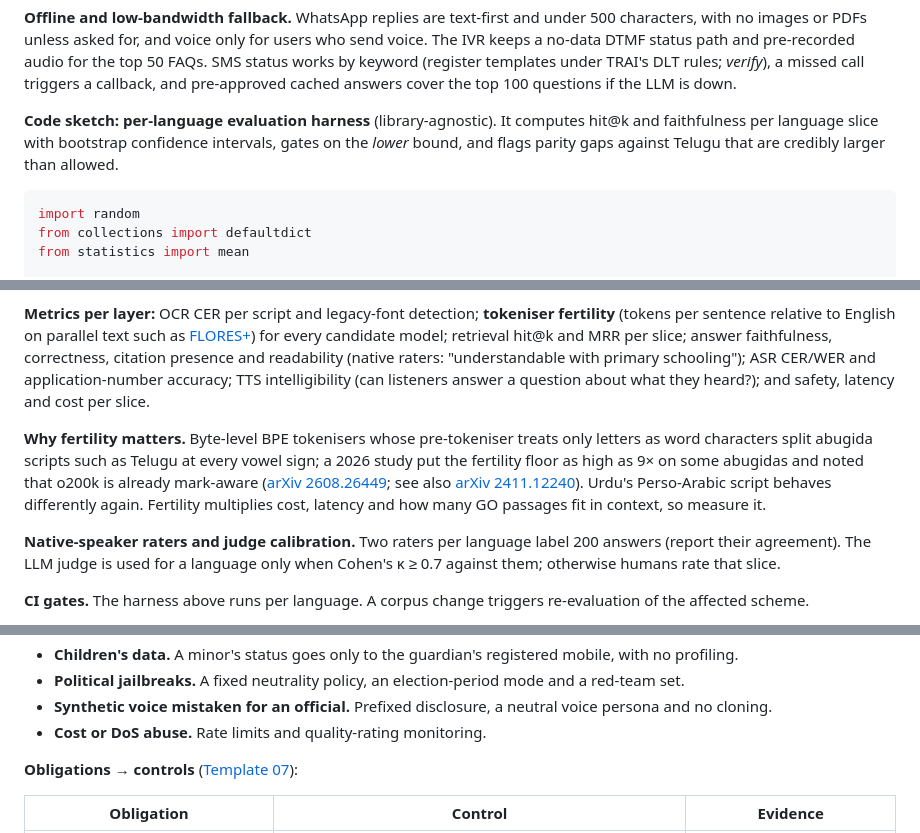
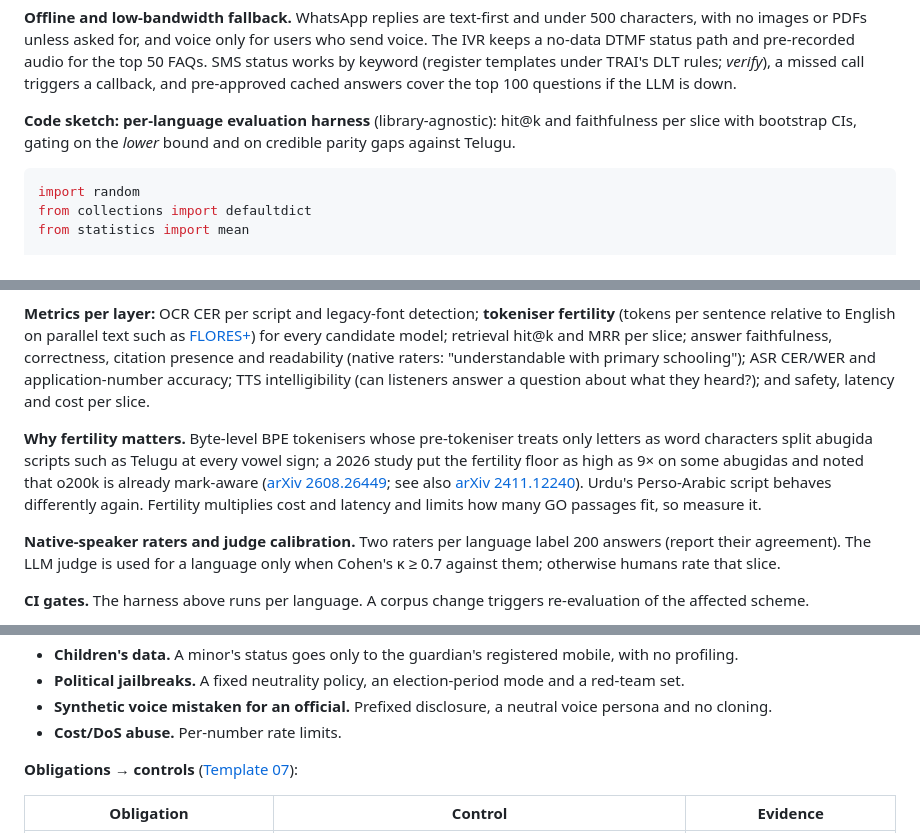
Before and after one commit to nagarjunak-pixel/02-autogpt-autonomous-agent, a Markdown page: curriculum/projects/P14-multilingual-citizen-services-assistant.md, 3 parts joined by grey strips. Drawn GitHub-style.

````diff
--- a/curriculum/projects/P14-multilingual-citizen-services-assistant.md
+++ b/curriculum/projects/P14-multilingual-citizen-services-assistant.md
@@ -197,7 +196,7 @@ flowchart LR
 
 **Offline and low-bandwidth fallback.** WhatsApp replies are text-first and under 500 characters, with no images or PDFs unless asked for, and voice only for users who send voice. The IVR keeps a no-data DTMF status path and pre-recorded audio for the top 50 FAQs. SMS status works by keyword (register templates under TRAI's DLT rules; *verify*), a missed call triggers a callback, and pre-approved cached answers cover the top 100 questions if the LLM is down.
 
-**Code sketch: per-language evaluation harness** (library-agnostic). It computes hit@k and faithfulness per language slice with bootstrap confidence intervals, gates on the *lower* bound, and flags parity gaps against Telugu that are credibly larger than allowed.
+**Code sketch: per-language evaluation harness** (library-agnostic): hit@k and faithfulness per slice with bootstrap CIs, gating on the *lower* bound and on credible parity gaps against Telugu.
 
 ```python
 import random
@@ -255,7 +254,7 @@ On a synthetic run with Urdu hit@5 near 0.64, it reports a gap of 0.28 [0.21, 0.
 
 **Metrics per layer:** OCR CER per script and legacy-font detection; **tokeniser fertility** (tokens per sentence relative to English on parallel text such as [FLORES+](https://huggingface.co/datasets/openlanguagedata/flores_plus)) for every candidate model; retrieval hit@k and MRR per slice; answer faithfulness, correctness, citation presence and readability (native raters: "understandable with primary schooling"); ASR CER/WER and application-number accuracy; TTS intelligibility (can listeners answer a question about what they heard?); and safety, latency and cost per slice.
 
-**Why fertility matters.** Byte-level BPE tokenisers whose pre-tokeniser treats only letters as word characters split abugida scripts such as Telugu at every vowel sign; a 2026 study put the fertility floor as high as 9× on some abugidas and noted that o200k is already mark-aware ([arXiv 2608.26449](https://arxiv.org/abs/2608.26449); see also [arXiv 2411.12240](https://arxiv.org/abs/2411.12240)). Urdu's Perso-Arabic script behaves differently again. Fertility multiplies cost, latency and how many GO passages fit in context, so measure it.
+**Why fertility matters.** Byte-level BPE tokenisers whose pre-tokeniser treats only letters as word characters split abugida scripts such as Telugu at every vowel sign; a 2026 study put the fertility floor as high as 9× on some abugidas and noted that o200k is already mark-aware ([arXiv 2608.26449](https://arxiv.org/abs/2608.26449); see also [arXiv 2411.12240](https://arxiv.org/abs/2411.12240)). Urdu's Perso-Arabic script behaves differently again. Fertility multiplies cost and latency and limits how many GO passages fit, so measure it.
 
 **Native-speaker raters and judge calibration.** Two raters per language label 200 answers (report their agreement). The LLM judge is used for a language only when Cohen's κ ≥ 0.7 against them; otherwise humans rate that slice.
 
@@ -279,7 +278,7 @@ On a synthetic run with Urdu hit@5 near 0.64, it reports a gap of 0.28 [0.21, 0.
 - **Children's data.** A minor's status goes only to the guardian's registered mobile, with no profiling.
 - **Political jailbreaks.** A fixed neutrality policy, an election-period mode and a red-team set.
 - **Synthetic voice mistaken for an official.** Prefixed disclosure, a neutral voice persona and no cloning.
-- **Cost or DoS abuse.** Rate limits and quality-rating monitoring.
+- **Cost/DoS abuse.** Per-number rate limits.
 
 **Obligations → controls** ([Template 07](templates/07-compliance-obligations-to-controls.md)):
 
````
Also changed, not shown: other parts of curriculum/projects/P14-multilingual-citizen-services-assistant.md (+6 -7 lines), curriculum/projects/P08-sovereign-air-gapped-llm-platform.md (+4 -6 lines).
